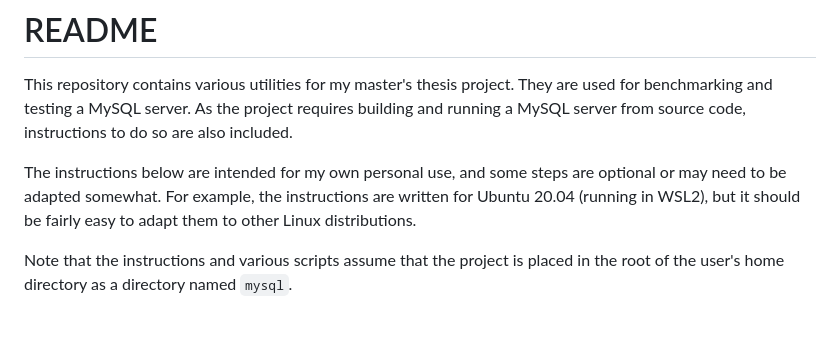
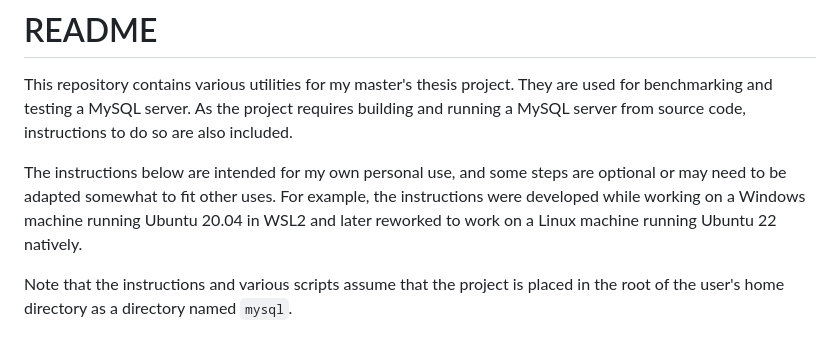
Before and after one commit to LarsV123/master-util, a Markdown page: README.md, the part around the change. GitHub-like rendering.

Commit message:
docs: Update README

```diff
--- a/README.md
+++ b/README.md
@@ -6,9 +6,8 @@ As the project requires building and running a MySQL server from source code,
 instructions to do so are also included.
 
 The instructions below are intended for my own personal use, and some steps are
-optional or may need to be adapted somewhat. For example, the instructions are
-written for Ubuntu 20.04 (running in WSL2), but it should be fairly easy to
-adapt them to other Linux distributions.
+optional or may need to be adapted somewhat to fit other uses.
+For example, the instructions were developed while working on a Windows machine running Ubuntu 20.04 in WSL2 and later reworked to work on a Linux machine running Ubuntu 22 natively.
 
 Note that the instructions and various scripts assume that the project is placed
 in the root of the user's home directory as a directory named `mysql`.
```
